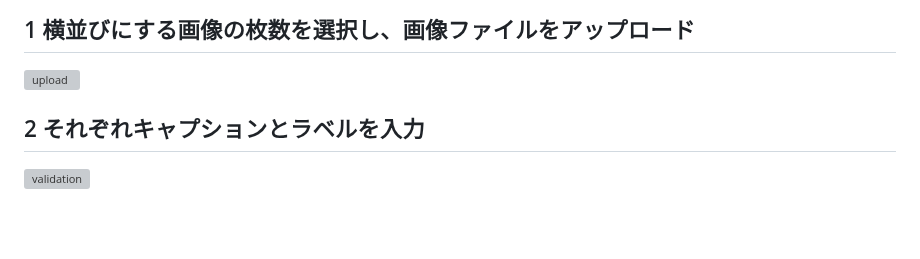
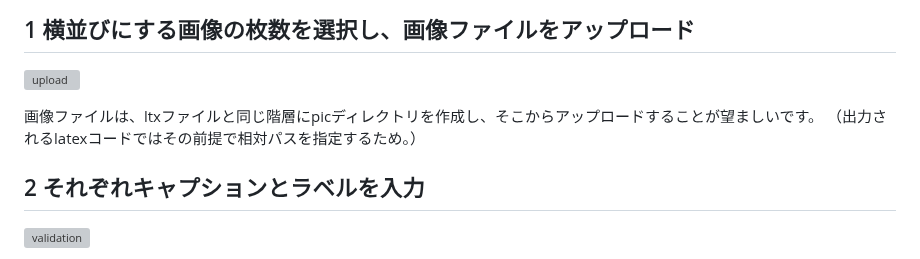
Before and after one commit to haru960197/LatexFigureManager, a Markdown page: README.md, the part around the change. Rendered like a GitHub page; blank space fills up the shorter version; grey boxes are pictures that could not be loaded.

```diff
--- a/README.md
+++ b/README.md
@@ -8,6 +8,9 @@ LaTeXでレポートなどの図を伴う文書を作成する際に、各図の
 ## 1 横並びにする画像の枚数を選択し、画像ファイルをアップロード
 
 ![upload](https://github.com/haru960197/LatexFigureManager/assets/124692504/3bb5e403-a1f5-4c70-953a-6142c0d42294)
+
+画像ファイルは、ltxファイルと同じ階層にpicディレクトリを作成し、そこからアップロードすることが望ましいです。
+（出力されるlatexコードではその前提で相対パスを指定するため。）
 
 ## 2 それぞれキャプションとラベルを入力
 
```
